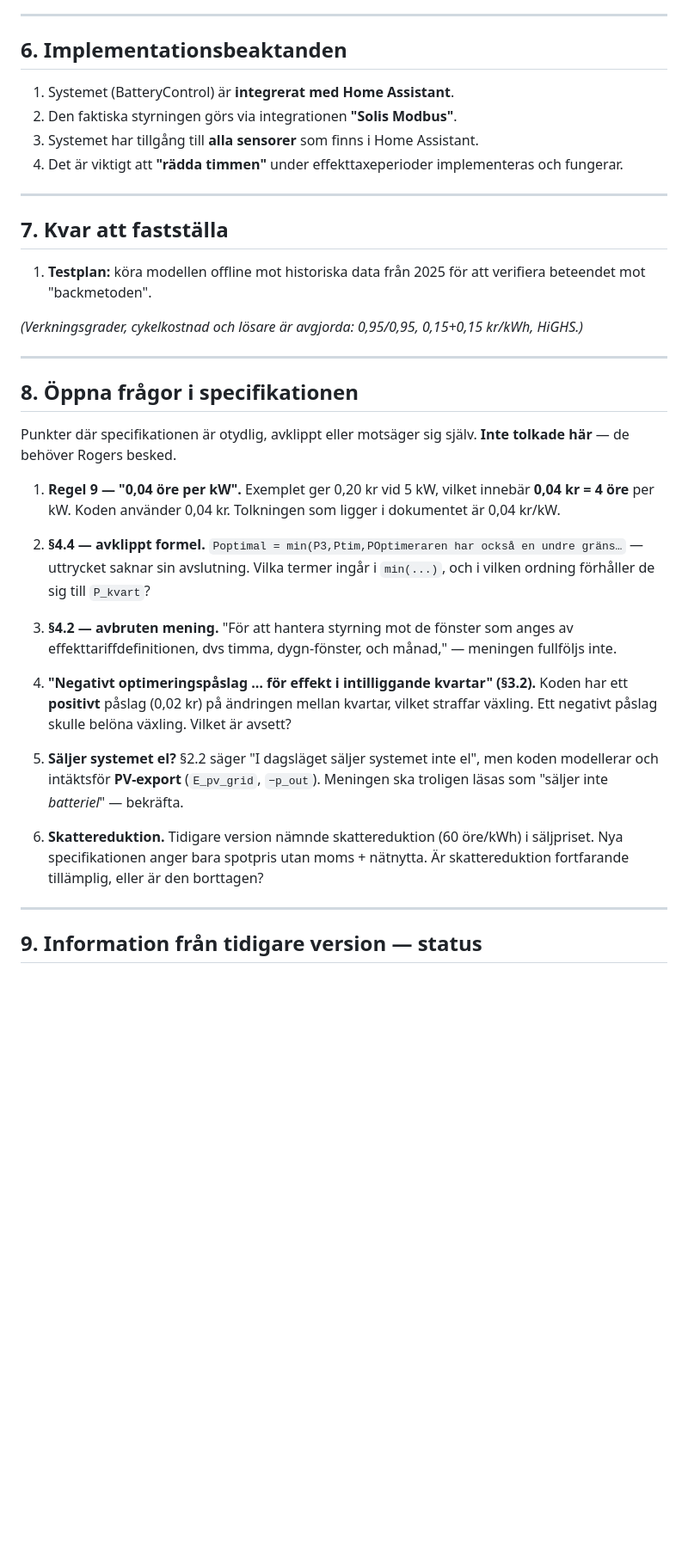
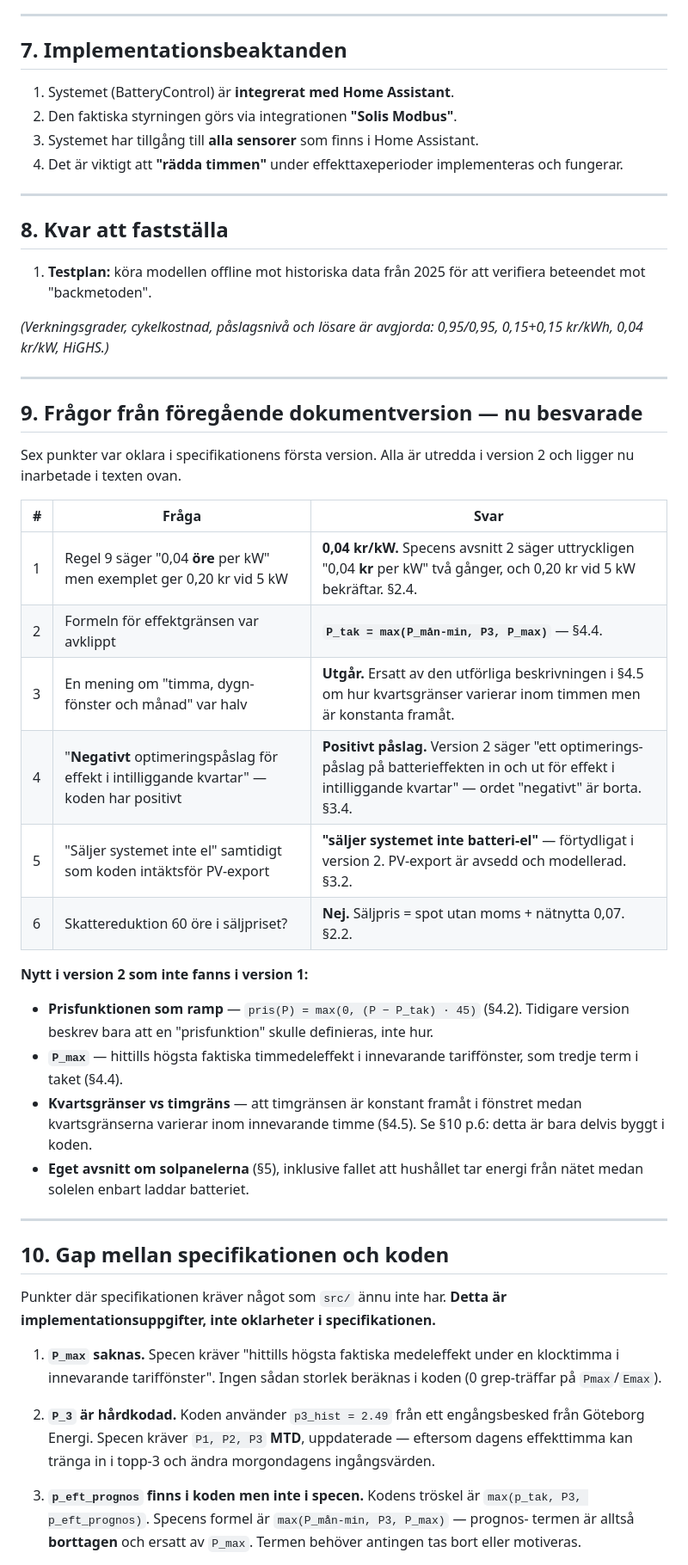
Before and after one commit to srogerk/batterycontrol, a Markdown page: GLOBAL-OPTIMERING-MODELL.md, the part around one of its changes. Shown at 86% size. GitHub-like rendering; blank space fills up the shorter version.

```diff
--- a/GLOBAL-OPTIMERING-MODELL.md
+++ b/GLOBAL-OPTIMERING-MODELL.md
@@ -285,7 +319,7 @@ effekttaxeperioder.
 
 ---
 
-## 6. Implementationsbeaktanden
+## 7. Implementationsbeaktanden
 
 1. Systemet (BatteryControl) är **integrerat med Home Assistant**.
 2. Den faktiska styrningen görs via integrationen **"Solis Modbus"**.
@@ -294,43 +328,59 @@ effekttaxeperioder.
 
 ---
 
-## 7. Kvar att fastställa
+## 8. Kvar att fastställa
 
 1. **Testplan:** köra modellen offline mot historiska data från 2025 för att verifiera
    beteendet mot "backmetoden".
 
-*(Verkningsgrader, cykelkostnad och lösare är avgjorda: 0,95/0,95, 0,15+0,15 kr/kWh, HiGHS.)*
+*(Verkningsgrader, cykelkostnad, påslagsnivå och lösare är avgjorda: 0,95/0,95,
+0,15+0,15 kr/kWh, 0,04 kr/kW, HiGHS.)*
 
 ---
 
-## 8. Öppna frågor i specifikationen
+## 9. Frågor från föregående dokumentversion — nu besvarade
 
-Punkter där specifikationen är otydlig, avklippt eller motsäger sig själv. **Inte tolkade
-här** — de behöver Rogers besked.
+Sex punkter var oklara i specifikationens första version. Alla är utredda i version 2 och
+ligger nu inarbetade i texten ovan.
 
-1. **Regel 9 — "0,04 öre per kW".** Exemplet ger 0,20 kr vid 5 kW, vilket innebär
-   **0,04 kr = 4 öre** per kW. Koden använder 0,04 kr. Tolkningen som ligger i dokumentet
-   är 0,04 kr/kW.
+| # | Fråga | Svar |
+|---|---|---|
+| 1 | Regel 9 säger "0,04 **öre** per kW" men exemplet ger 0,20 kr vid 5 kW | **0,04 kr/kW.** Specens avsnitt 2 säger uttryckligen "0,04 **kr** per kW" två gånger, och 0,20 kr vid 5 kW bekräftar. §2.4. |
+| 2 | Formeln för effektgränsen var avklippt | **`P_tak = max(P_mån-min, P3, P_max)`** — §4.4. |
+| 3 | En mening om "timma, dygn-fönster och månad" var halv | **Utgår.** Ersatt av den utförliga beskrivningen i §4.5 om hur kvartsgränser varierar inom timmen men är konstanta framåt. |
+| 4 | "**Negativt** optimeringspåslag för effekt i intilliggande kvartar" — koden har positivt | **Positivt påslag.** Version 2 säger "ett optimerings-påslag på batterieffekten in och ut för effekt i intilliggande kvartar" — ordet "negativt" är borta. §3.4. |
+| 5 | "Säljer systemet inte el" samtidigt som koden intäktsför PV-export | **"säljer systemet inte batteri-el"** — förtydligat i version 2. PV-export är avsedd och modellerad. §3.2. |
+| 6 | Skattereduktion 60 öre i säljpriset? | **Nej.** Säljpris = spot utan moms + nätnytta 0,07. §2.2. |
 
-2. **§4.4 — avklippt formel.** `Poptimal = min(P3,Ptim,POptimeraren har också en undre
-   gräns…` — uttrycket saknar sin avslutning. Vilka termer ingår i `min(...)`, och i vilken
-   ordning förhåller de sig till `P_kvart`?
+**Nytt i version 2 som inte fanns i version 1:**
 
-3. **§4.2 — avbruten mening.** "För att hantera styrning mot de fönster som anges av
-   effekttariffdefinitionen, dvs timma, dygn-fönster, och månad," — meningen fullföljs inte.
-
-4. **"Negativt optimeringspåslag … för effekt i intilliggande kvartar" (§3.2).**
-   Koden har ett **positivt** påslag (0,02 kr) på ändringen mellan kvartar, vilket straffar
-   växling. Ett negativt påslag skulle belöna växling. Vilket är avsett?
-
-5. **Säljer systemet el?** §2.2 säger "I dagsläget säljer systemet inte el", men koden
-   modellerar och intäktsför **PV-export** (`E_pv_grid`, `−p_out`). Meningen ska troligen
-   läsas som "säljer inte *batteriel*" — bekräfta.
-
-6. **Skattereduktion.** Tidigare version nämnde skattereduktion (60 öre/kWh) i säljpriset.
-   Nya specifikationen anger bara spotpris utan moms + nätnytta. Är skattereduktion
-   fortfarande tillämplig, eller är den borttagen?
+- **Prisfunktionen som ramp** — `pris(P) = max(0, (P − P_tak) · 45)` (§4.2). Tidigare version
+  beskrev bara att en "prisfunktion" skulle definieras, inte hur.
+- **`P_max`** — hittills högsta faktiska timmedeleffekt i innevarande tariffönster, som
+  tredje term i taket (§4.4).
+- **Kvartsgränser vs timgräns** — att timgränsen är konstant framåt i fönstret medan
+  kvartsgränserna varierar inom innevarande timme (§4.5). Se §10 p.6: detta är bara
+  delvis byggt i koden.
+- **Eget avsnitt om solpanelerna** (§5), inklusive fallet att hushållet tar energi från
+  nätet medan solelen enbart laddar batteriet.
 
 ---
 
-## 9. Information från tidigare version — status
+## 10. Gap mellan specifikationen och koden
+
+Punkter där specifikationen kräver något som `src/` ännu inte har. **Detta är
+implementationsuppgifter, inte oklarheter i specifikationen.**
+
+1. **`P_max` saknas.** Specen kräver "hittills högsta faktiska medeleffekt under en
+   klocktimma i innevarande tariffönster". Ingen sådan storlek beräknas i koden
+   (0 grep-träffar på `Pmax`/`Emax`).
+
+2. **`P_3` är hårdkodad.** Koden använder `p3_hist = 2.49` från ett engångsbesked från
+   Göteborg Energi. Specen kräver `P1, P2, P3` **MTD**, uppdaterade — eftersom dagens
+   effekttimma kan tränga in i topp-3 och ändra morgondagens ingångsvärden.
+
+3. **`p_eft_prognos` finns i koden men inte i specen.** Kodens tröskel är
+   `max(p_tak, P3, p_eft_prognos)`. Specens formel är `max(P_mån-min, P3, P_max)` — prognos-
+   termen är alltså **borttagen** och ersatt av `P_max`. Termen behöver antingen tas bort
+   eller motiveras.
+
```
Also changed, not shown: other parts of GLOBAL-OPTIMERING-MODELL.md (+118 -68 lines).
